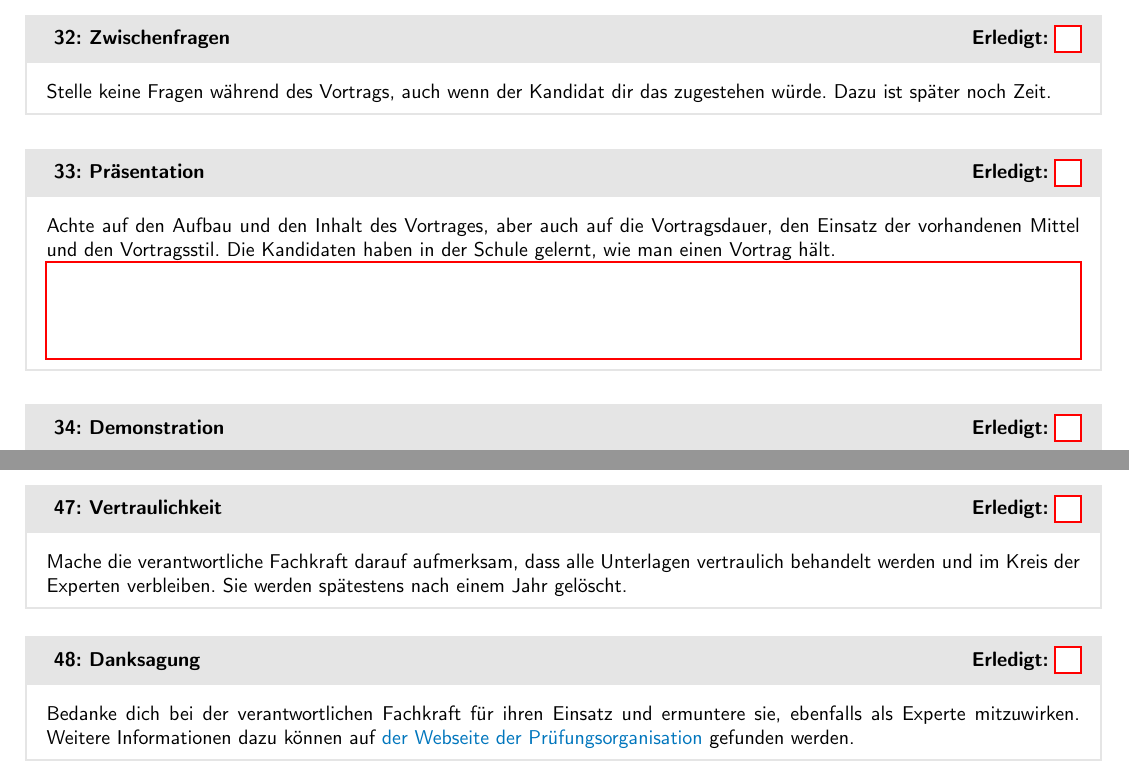
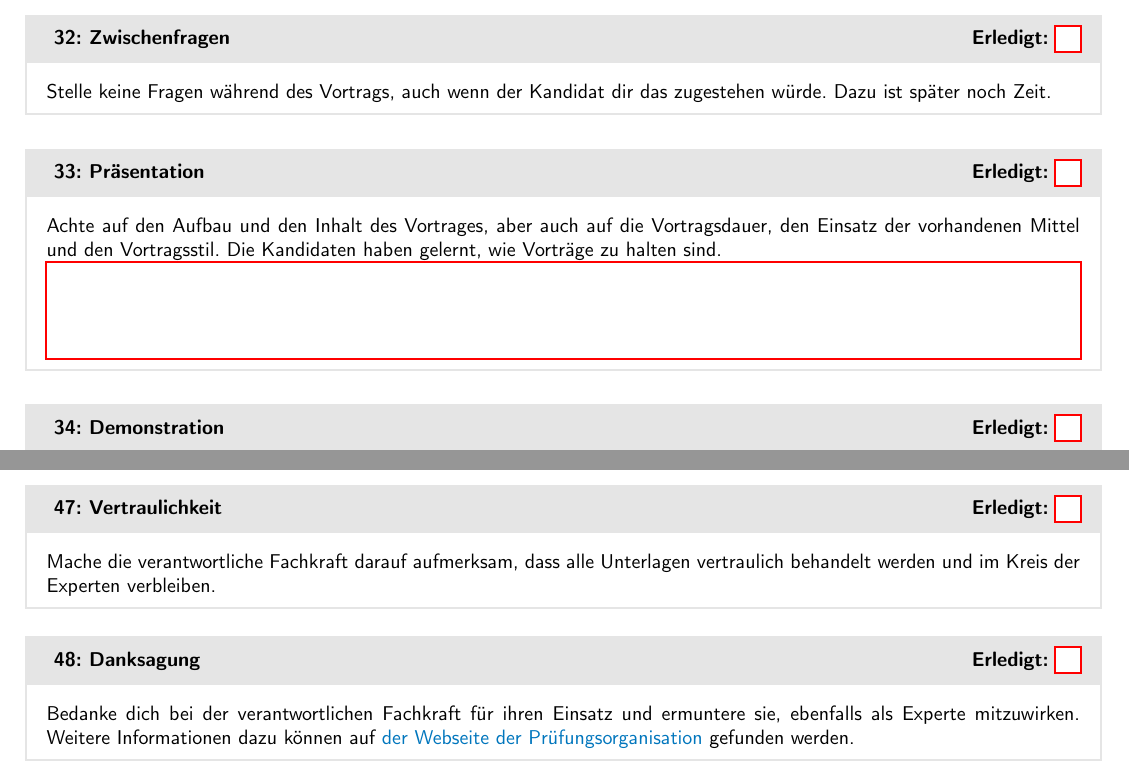
Before and after one commit to swissictedu/ipa-experts-checklist, a LaTeX document (src/index.tex, which reads src/sections/7_presentation.tex, src/sections/8_assessment.tex): two parts of pages 8 and 10 of 11, joined at a grey line, cut so that both start at the same text. Compiled offline with pdfLaTeX.

Commit message:
chore: enhance wording

```diff
--- a/src/sections/7_presentation.tex
+++ b/src/sections/7_presentation.tex
@@ -14,7 +14,7 @@ Beachte, dass dieser Tag gerade für den Kandidaten ein spezieller Tag ist. Vers
   Stelle keine Fragen während des Vortrags, auch wenn der Kandidat dir das zugestehen würde. Dazu ist später noch Zeit.
 \end{taskitemwithoutcomment}
 \begin{taskitem}{Präsentation}
-  Achte auf den Aufbau und den Inhalt des Vortrages, aber auch auf die Vortragsdauer, den Einsatz der vorhandenen Mittel und den Vortragsstil. Die Kandidaten haben in der Schule gelernt, wie man einen Vortrag hält.
+  Achte auf den Aufbau und den Inhalt des Vortrages, aber auch auf die Vortragsdauer, den Einsatz der vorhandenen Mittel und den Vortragsstil. Die Kandidaten haben gelernt, wie Vorträge zu halten sind.
 \end{taskitem}
 \begin{taskitem}{Demonstration}
   Während der anschliessenden obligatorischen Demo darfst du spontan Fragen stellen. Diese sollten aber den vorbereiteten Ablauf nicht stören und das Fachgespräch vorwegnehmen. Notfalls kannst du noch einmal darauf zurückkommen. Mundart ist erlaubt.
--- a/src/sections/8_assessment.tex
+++ b/src/sections/8_assessment.tex
@@ -33,7 +33,7 @@ nehmen nur noch die verantwortliche Fachkraft, die Experten, sowie der fachkompe
   Mache die verantwortliche Fachkraft darauf aufmerksam, dass er den Notenvorschlag dem Kandidaten nicht mitteilen darf, weil dieser auch im Nachhinein (beim Quervergleich) durch die Prüfungsleitung verändert werden kann.
 \end{taskitemwithoutcomment}
 \begin{taskitemwithoutcomment}{Vertraulichkeit}
-  Mache die verantwortliche Fachkraft darauf aufmerksam, dass alle Unterlagen vertraulich behandelt werden und im Kreis der Experten verbleiben. Sie werden spätestens nach einem Jahr gelöscht.
+  Mache die verantwortliche Fachkraft darauf aufmerksam, dass alle Unterlagen vertraulich behandelt werden und im Kreis der Experten verbleiben.
 \end{taskitemwithoutcomment}
 \begin{taskitemwithoutcomment}{Danksagung}
   Bedanke dich bei der verantwortlichen Fachkraft für ihren Einsatz und ermuntere sie, ebenfalls als Experte mitzuwirken. Weitere Informationen dazu können auf \href{https://pk19.ch}{der Webseite der Prüfungsorganisation} gefunden werden.
```
